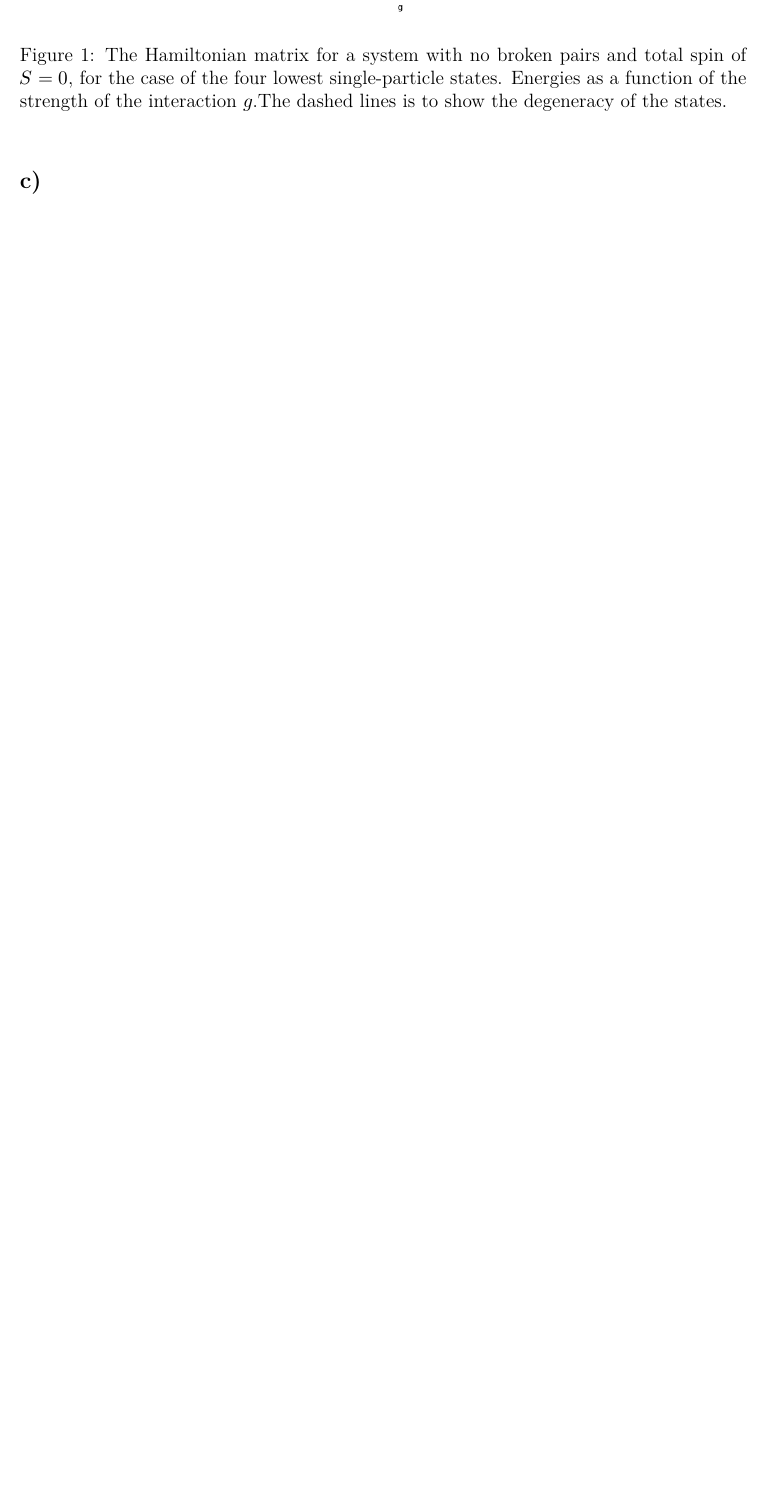
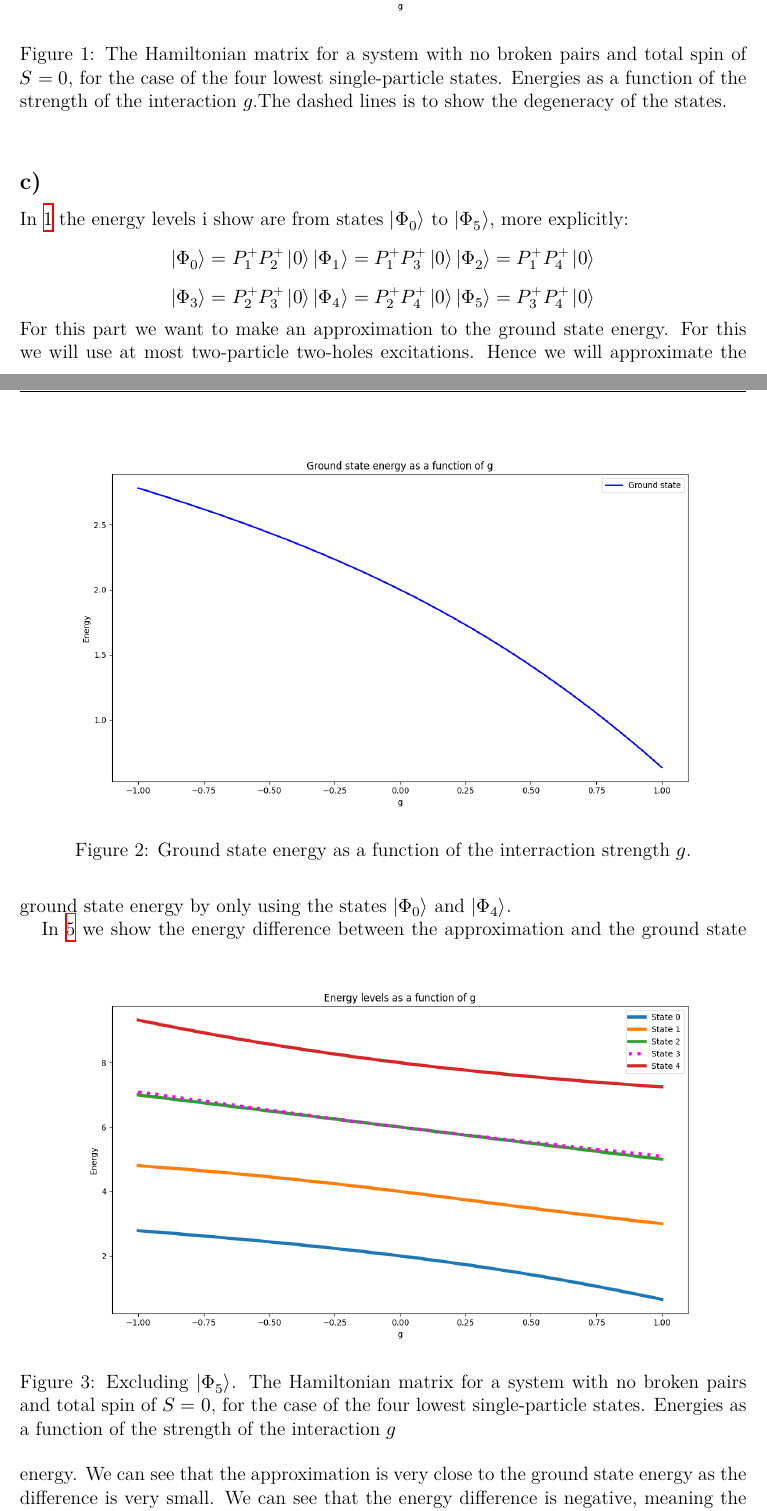
Before and after one commit to hishemok/FYS4480, a LaTeX document (Midterm2/midterm2.tex): part of page 6 of 6 before the commit and two parts of pages 6 and 7 of 8 after it, the two joined at a grey line, cut so that both start at the same text, the shorter picture padded with empty space. Compiled offline with XeLaTeX.

Commit message:
section2

```diff
--- a/Midterm2/midterm2.tex
+++ b/Midterm2/midterm2.tex
@@ -251,8 +251,31 @@ The following plot and the matrix elements are calculated with the code in $ \ve
     \centering
     \includegraphics[scale = 0.5]{Figure_1.png}
     \caption{The Hamiltonian matrix for a system with no broken pairs and total spin of $S=0$, for the case of the four lowest single-particle states. Energies as a function of the strength of the interaction $g$.The dashed lines is to show the degeneracy of the states.}
+    \label{fig:fig1}
+\end{figure}
+\begin{figure}[h]
+    \centering
+    \includegraphics[scale = 0.5]{Figure_2.png}
+    \caption{Ground state energy as a function of the interraction strength $g$.}
+    \label{fig:fig2}
 \end{figure}
 
 \subsection*{c)}
-
-
+In \ref{fig:fig1} the energy levels i show are from states $\ket{Φ_0}$ to $\ket{Φ_5}$, more explicitly:
+$$
+\ket{Φ_0} = P_1^+P_2^+ \ket{0}
+\ket{Φ_1} = P_1^+P_3^+ \ket{0}
+\ket{Φ_2} = P_1^+P_4^+ \ket{0}
+$$
+$$
+\ket{Φ_3} = P_2^+P_3^+ \ket{0}
+\ket{Φ_4} = P_2^+P_4^+ \ket{0}
+\ket{Φ_5} = P_3^+P_4^+ \ket{0}
+$$
+For this part we want to make an approximation to the ground state energy. For this we will use at most two-particle two-holes excitations. Hence we will approximate the ground state energy by only using the states $\ket{Φ_0}$ and $\ket{Φ_4}$.\\
+\begin{figure}[h!]
+    \centering
+    \includegraphics[scale = 0.5]{Figure_3.png}
+    \caption{Excluding $ \ket{Φ_5}$. The Hamiltonian matrix for a system with no broken pairs and total spin of $S=0$, for the case of the four lowest single-particle states. Energies as a function of the strength of the interaction $g$}
+    \label{fig:fig3}
+\end{figure}
@@ -258,0 +286,2 @@ The following plot and the matrix elements are calculated with the code in $ \ve
+    \label{fig:fig4}
+\end{figure}
@@ -259,3 +292,7 @@ The following plot and the matrix elements are calculated with the code in $ \ve
+    \label{fig:fig5}
+\end{figure}
+In \ref{fig:fig5} we show the energy difference between the approximation and the ground state energy. We can see that the approximation is very close to the ground state energy as the difference is very small. We can see that the energy difference is negative, meaning the approximated ground state has slightly higher energy than the true ground state energy.\\
+TODO: add diagrammatic representation
 \subsection*{d)}
 
 
```
Also changed, not shown: Midterm2/Figure_2.png (added), Midterm2/Figure_3.png (added), Midterm2/Figure_4.png (added), Midterm2/Figure_5.png (added), Midterm2/midterm2.pdf, Midterm2/midterm2.tex (8 more changed lines), 4 other files.
